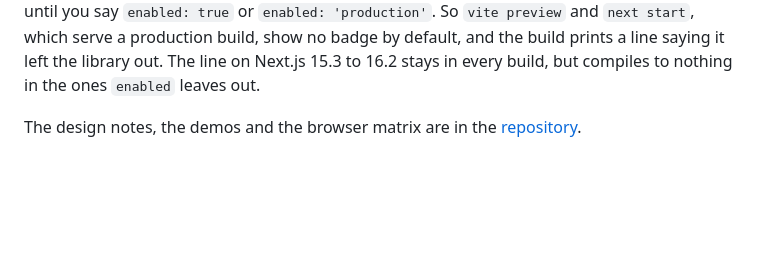
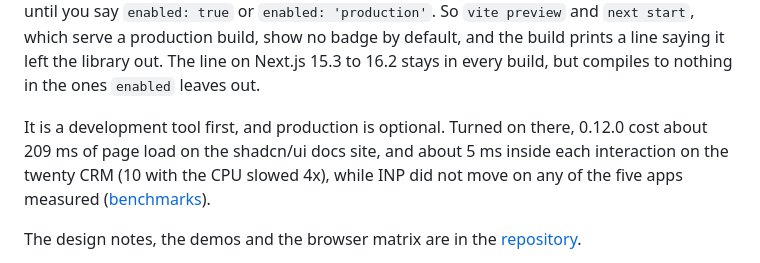
Before and after one commit to adityareddy-dev/react-inp-blame, a Markdown page: packages/core/README.md, the part around the change. Rendered like a GitHub page; blank space fills up the shorter version.

Commit message:
The READMEs call it a development tool first with production optional, and give what 0.12.0 cost on the shadcn/ui docs site and twenty where the table said production-safe

```diff
--- a/packages/core/README.md
+++ b/packages/core/README.md
@@ -84,6 +84,11 @@ defaults to `'development'`, so a production build carries nothing from either p
 production build, show no badge by default, and the build prints a line saying it left the library
 out. The line on Next.js 15.3 to 16.2 stays in every build, but compiles to nothing in the ones
 `enabled` leaves out.
+
+It is a development tool first, and production is optional. Turned on there, 0.12.0 cost about
+209 ms of page load on the shadcn/ui docs site, and about 5 ms inside each interaction on the twenty
+CRM (10 with the CPU slowed 4x), while INP did not move on any of the five apps measured
+([benchmarks](https://github.com/adityareddy-dev/react-inp-blame/blob/main/docs/benchmarks/real-apps.md)).
 
 The design notes, the demos and the browser matrix are in the
 [repository](https://github.com/adityareddy-dev/react-inp-blame#readme).
```
Also changed, not shown: README.md (+5 -4 lines).
